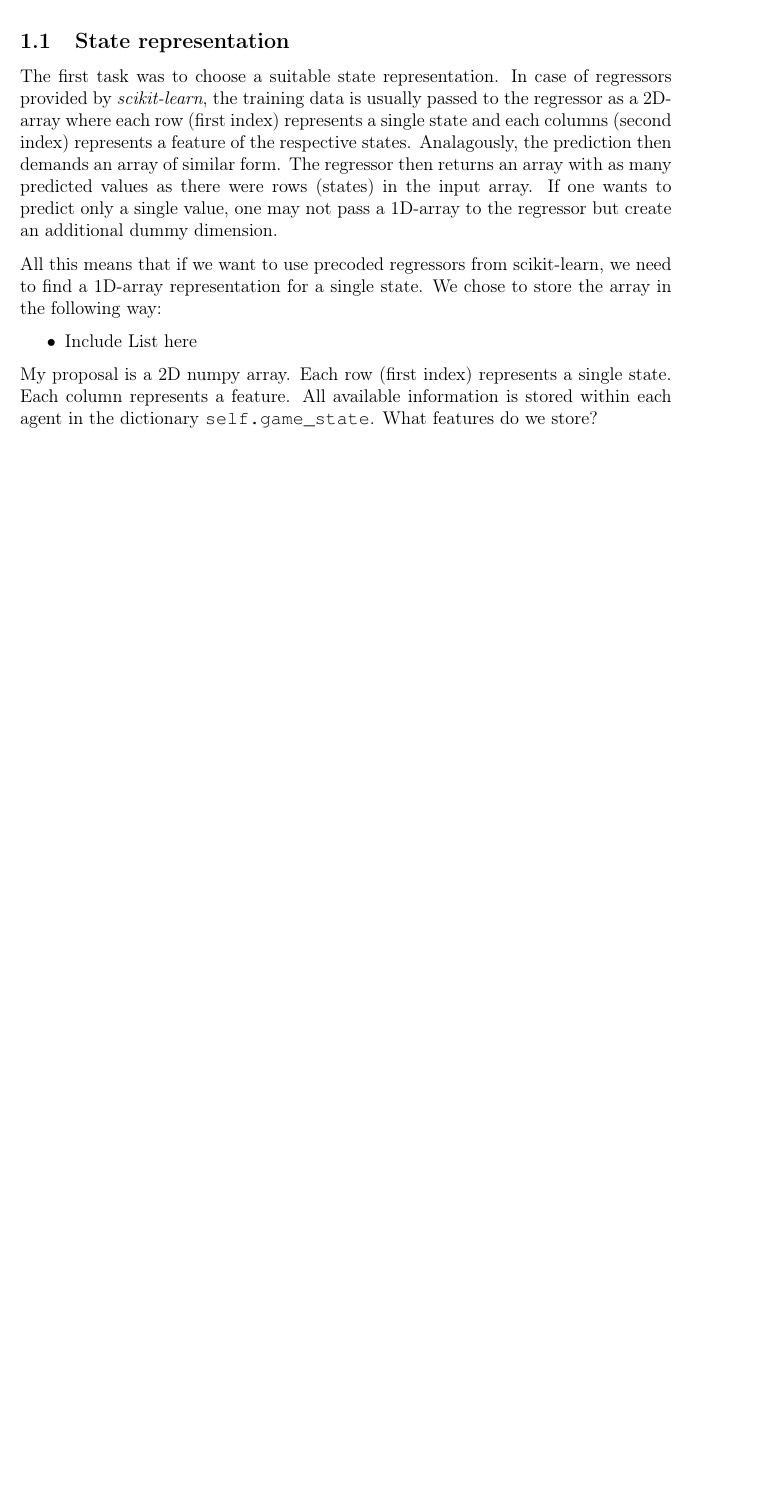
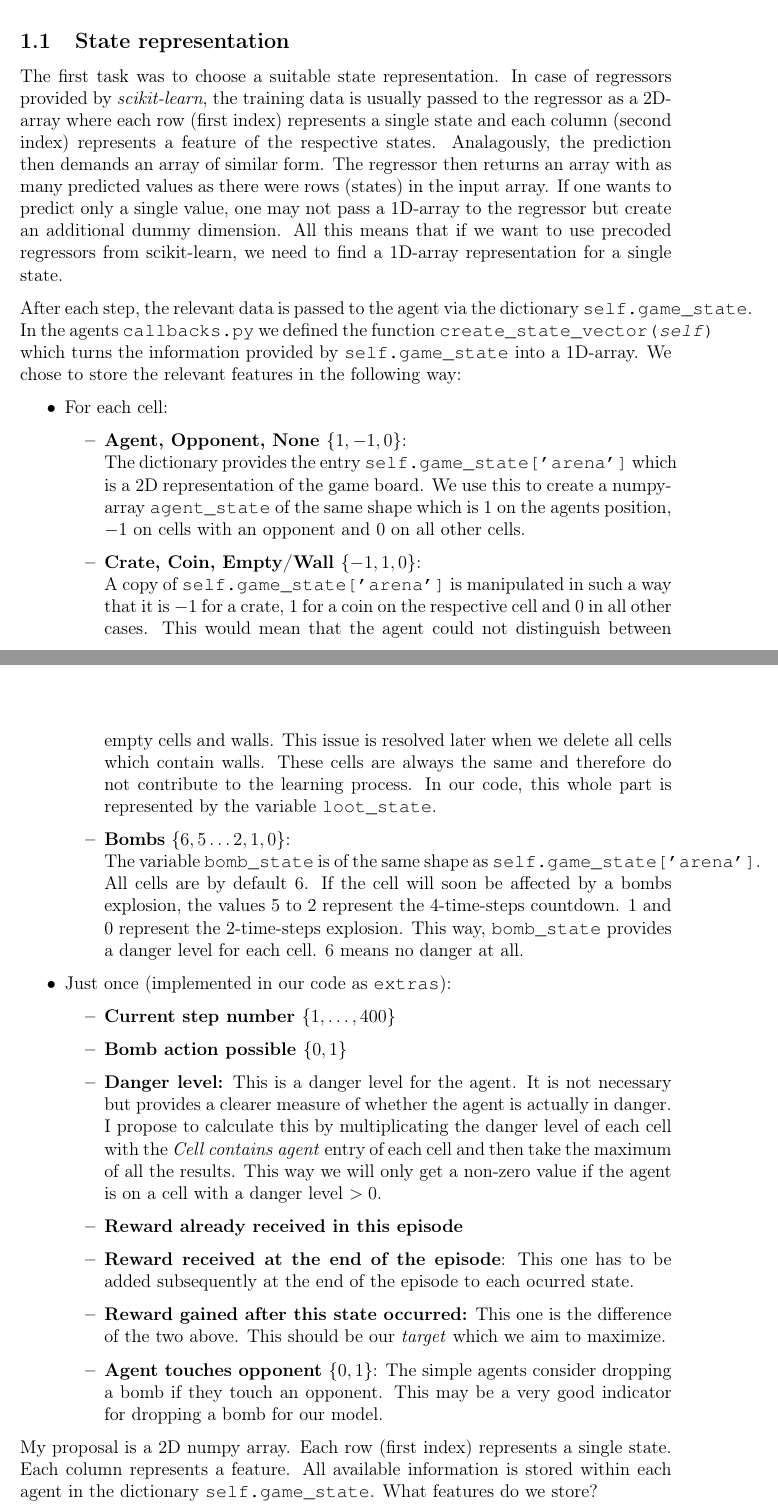
Before and after one commit to nessyht/FOML-Bomberman, a LaTeX document (LaTeX/main.tex): part of page 3 of 13 before the commit and two parts of pages 3 and 4 of 14 after it, the two joined at a grey line, cut so that both start at the same text, the shorter picture padded with empty space. Compiled offline with pdfLaTeX.

Commit message:
Representations for each cell

```diff
--- a/LaTeX/main.tex
+++ b/LaTeX/main.tex
@@ -96,10 +96,31 @@ This section is divided into the three crucial tasks for which we needed to deve
 \end{itemize}
 
 	\subsection{State representation}
-	The first task was to choose a suitable state representation. In case of regressors provided by \textit{scikit-learn}, the training data is usually passed to the regressor as a 2D-array where each row (first index) represents a single state and each columns (second index) represents a feature of the respective states. Analagously, the prediction then demands an array of similar form. The regressor then returns an array with as many predicted values as there were rows (states) in the input array. If one wants to predict only a single value, one may not pass a 1D-array to the regressor but create an additional dummy dimension.\par
-	All this means that if we want to use precoded regressors from scikit-learn, we need to find a 1D-array representation for a single state. We chose to store the array in the following way:
+	The first task was to choose a suitable state representation. In case of regressors provided by \textit{scikit-learn}, the training data is usually passed to the regressor as a 2D-array where each row (first index) represents a single state and each column (second index) represents a feature of the respective states. Analagously, the prediction then demands an array of similar form. The regressor then returns an array with as many predicted values as there were rows (states) in the input array. If one wants to predict only a single value, one may not pass a 1D-array to the regressor but create an additional dummy dimension. All this means that if we want to use precoded regressors from scikit-learn, we need to find a 1D-array representation for a single state. \par
+
+	After each step, the relevant data is passed to the agent via the dictionary \code{self.game\_state}. In the agents \code{callbacks.py} we defined the function \code{create\_state\_vector(\textit{self})} which turns the information provided by \code{self.game\_state} into a 1D-array. We chose to store the relevant features in the following way:
+
 	\begin{itemize}
-		\item Include List here
+		\item For each cell:
+		\begin{itemize}
+			\item \textbf{Agent, Opponent, None \state{1,-1,0}}:\\
+			The dictionary provides the entry \code{self.game\_state['arena']} which is a 2D representation of the game board. We use this to create a numpy-array \code{agent\_state} of the same shape which is $1$ on the agents position, $-1$ on cells with an opponent and $0$ on all other cells.
+			\item \textbf{Crate, Coin, Empty/Wall \state{-1,1,0}}: \\
+			A copy of \code{self.game\_state['arena']} is manipulated in such a way that it is $-1$ for a crate, $1$ for a coin on the respective cell and $0$ in all other cases. This would mean that the agent could not distinguish between empty cells and walls. This issue is resolved later when we delete all cells which contain walls. These cells are always the same and therefore do not contribute to the learning process. In our code, this whole part is represented by the variable \code{loot\_state}.
+			\item \textbf{Bombs} \state{6,5 \dots 2,1,0}:\\
+			The variable \code{bomb\_state} is of the same shape as \code{self.game\_state['arena']}. All cells are by default $6$. If the cell will soon be affected by a bombs explosion, the values $5$ to $2$ represent the 4-time-steps countdown. $1$ and $0$ represent the 2-time-steps explosion. This way, \code{bomb\_state} provides a danger level for each cell. $6$ means no danger at all.
+
+		\end{itemize}
+		\item Just once (implemented in our code as \code{extras}):
+		\begin{itemize}
+			\item \textbf{Current step number \state{1,\dots,400}}
+			\item \textbf{Bomb action possible \state{0,1}}
+			\item \textbf{Danger level:} This is a danger level for the agent. It is not necessary but provides a clearer measure of whether the agent is actually in danger. I propose to calculate this by multiplicating the danger level of each cell with the \textit{Cell contains agent} entry of each cell and then take the maximum of all the results. This way we will only get a non-zero value if the agent is on a cell with a danger level $>0$.
+			\item \textbf{Reward already received in this episode}
+			\item \textbf{Reward received at the end of the episode}: This one has to be added subsequently at the end of the episode to each ocurred state.
+			\item \textbf{Reward gained after this state occurred:} This one is the difference of the two above. This should be our \textit{target} which we aim to maximize.
+			\item \textbf{Agent touches opponent \state{0,1}}: The simple agents consider dropping a bomb if they touch an opponent. This may be a very good indicator for dropping a bomb for our model.
+		\end{itemize}
 	\end{itemize}
 
 	My proposal is a 2D numpy array. Each row (first index) represents a single state. Each column represents a feature. All available information is stored within each agent in the dictionary \code{self.game\_state}. What features do we store?
```
Also changed, not shown: LaTeX/main.pdf, 3 other files.
